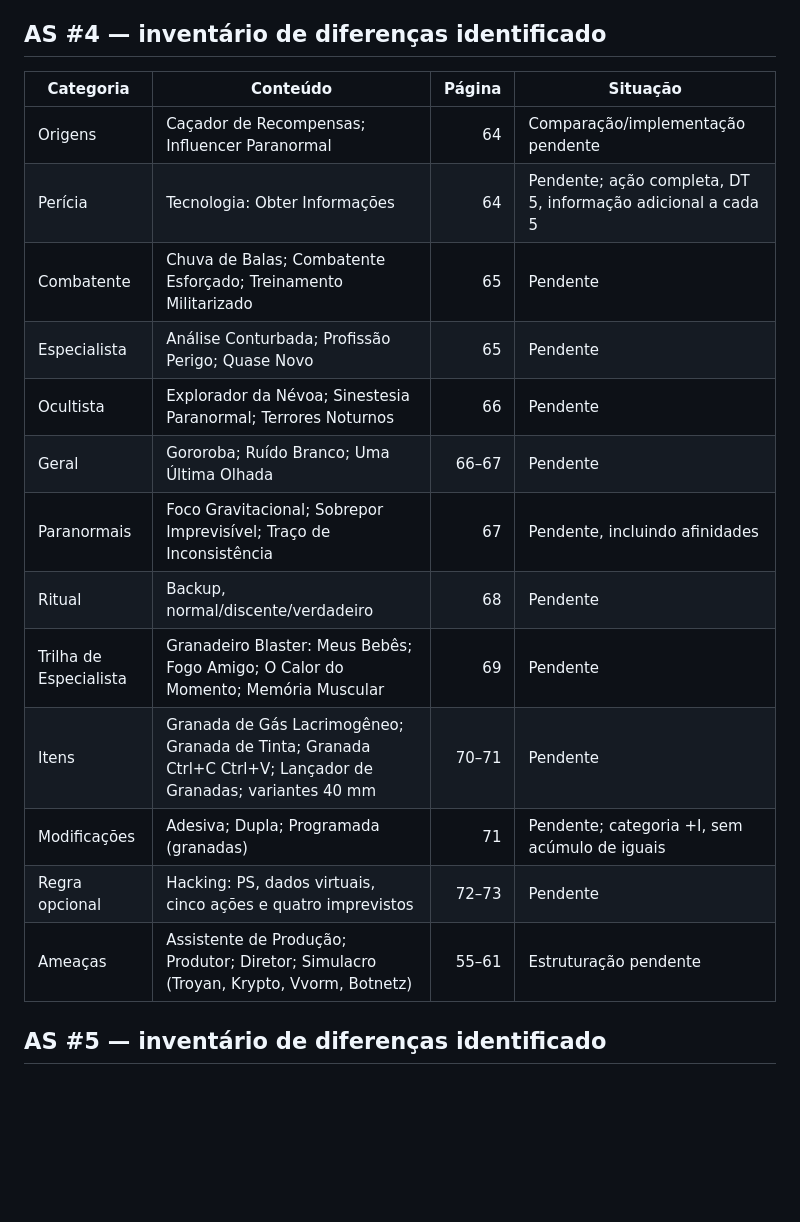
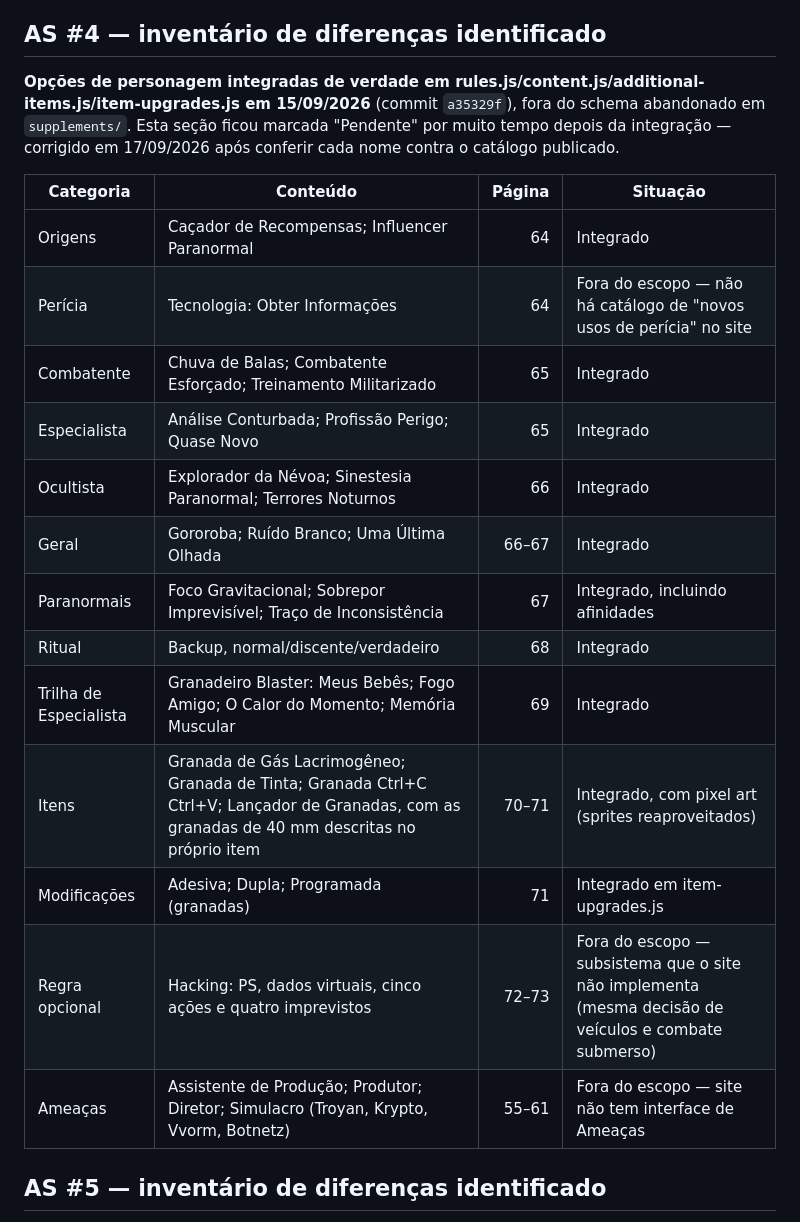
Before and after one commit to SquareBurst35/FOP, a Markdown page: docs/content-audit.md, the part around the change. GitHub-like rendering; blank space fills up the shorter version.

Commit message:
Corrige status obsoleto da tabela do AS#4 no audit
Conferi cada um dos 26 nomes da tabela contra os catálogos publicados
(rules.js/content.js/items.js/item-upgrades.js): todos estão lá, com
mecânica completa (ex.: Backup tem execução/alcance/alvo/duração e os
dois aprimoramentos; o Lançador de Granadas já descreve as granadas de
40 mm no próprio texto). A tabela dizia "Pendente" para conteúdo que
foi integrado no commit a35329f, em 15/09/2026 -- dois dias antes desta
correção. Documento desatualizado é risco real: é o tipo de coisa que
faz alguém redigitar trabalho que já existe.

De caminho, também alinhei três linhas que usavam rótulos "Pendente"
para decisões de escopo já registradas em todo o resto do documento:
Hacking e Ameaças do AS#4 viram "Fora do escopo", com a mesma redação
usada nas tabelas de AS3/AS5/AS6/AS7; e o novo uso de perícia
(Tecnologia: Obter Informações) passa a dizer "não há catálogo de
'novos usos de perícia' no site", igual ao que já se diz para o
equivalente do AS5 e do AS7.

Nenhum código mudou. Testes 54/54.

Co-Authored-By: Claude Sonnet 5 <noreply@anthropic.com>

```diff
--- a/docs/content-audit.md
+++ b/docs/content-audit.md
@@ -64,21 +64,23 @@ Leitura textual integral concluída nos cinco PDFs. Conferir tabelas e integraç
 
 ## AS #4 — inventário de diferenças identificado
 
+**Opções de personagem integradas de verdade em rules.js/content.js/additional-items.js/item-upgrades.js em 15/09/2026** (commit `a35329f`), fora do schema abandonado em `supplements/`. Esta seção ficou marcada "Pendente" por muito tempo depois da integração — corrigido em 17/09/2026 após conferir cada nome contra o catálogo publicado.
+
 | Categoria | Conteúdo | Página | Situação |
 |---|---|---:|---|
-| Origens | Caçador de Recompensas; Influencer Paranormal | 64 | Comparação/implementação pendente |
-| Perícia | Tecnologia: Obter Informações | 64 | Pendente; ação completa, DT 5, informação adicional a cada 5 |
-| Combatente | Chuva de Balas; Combatente Esforçado; Treinamento Militarizado | 65 | Pendente |
-| Especialista | Análise Conturbada; Profissão Perigo; Quase Novo | 65 | Pendente |
-| Ocultista | Explorador da Névoa; Sinestesia Paranormal; Terrores Noturnos | 66 | Pendente |
-| Geral | Gororoba; Ruído Branco; Uma Última Olhada | 66–67 | Pendente |
-| Paranormais | Foco Gravitacional; Sobrepor Imprevisível; Traço de Inconsistência | 67 | Pendente, incluindo afinidades |
-| Ritual | Backup, normal/discente/verdadeiro | 68 | Pendente |
-| Trilha de Especialista | Granadeiro Blaster: Meus Bebês; Fogo Amigo; O Calor do Momento; Memória Muscular | 69 | Pendente |
-| Itens | Granada de Gás Lacrimogêneo; Granada de Tinta; Granada Ctrl+C Ctrl+V; Lançador de Granadas; variantes 40 mm | 70–71 | Pendente |
-| Modificações | Adesiva; Dupla; Programada (granadas) | 71 | Pendente; categoria +I, sem acúmulo de iguais |
-| Regra opcional | Hacking: PS, dados virtuais, cinco ações e quatro imprevistos | 72–73 | Pendente |
-| Ameaças | Assistente de Produção; Produtor; Diretor; Simulacro (Troyan, Krypto, Vvorm, Botnetz) | 55–61 | Estruturação pendente |
+| Origens | Caçador de Recompensas; Influencer Paranormal | 64 | Integrado |
+| Perícia | Tecnologia: Obter Informações | 64 | Fora do escopo — não há catálogo de "novos usos de perícia" no site |
+| Combatente | Chuva de Balas; Combatente Esforçado; Treinamento Militarizado | 65 | Integrado |
+| Especialista | Análise Conturbada; Profissão Perigo; Quase Novo | 65 | Integrado |
+| Ocultista | Explorador da Névoa; Sinestesia Paranormal; Terrores Noturnos | 66 | Integrado |
+| Geral | Gororoba; Ruído Branco; Uma Última Olhada | 66–67 | Integrado |
+| Paranormais | Foco Gravitacional; Sobrepor Imprevisível; Traço de Inconsistência | 67 | Integrado, incluindo afinidades |
+| Ritual | Backup, normal/discente/verdadeiro | 68 | Integrado |
+| Trilha de Especialista | Granadeiro Blaster: Meus Bebês; Fogo Amigo; O Calor do Momento; Memória Muscular | 69 | Integrado |
+| Itens | Granada de Gás Lacrimogêneo; Granada de Tinta; Granada Ctrl+C Ctrl+V; Lançador de Granadas, com as granadas de 40 mm descritas no próprio item | 70–71 | Integrado, com pixel art (sprites reaproveitados) |
+| Modificações | Adesiva; Dupla; Programada (granadas) | 71 | Integrado em item-upgrades.js |
+| Regra opcional | Hacking: PS, dados virtuais, cinco ações e quatro imprevistos | 72–73 | Fora do escopo — subsistema que o site não implementa (mesma decisão de veículos e combate submerso) |
+| Ameaças | Assistente de Produção; Produtor; Diretor; Simulacro (Troyan, Krypto, Vvorm, Botnetz) | 55–61 | Fora do escopo — site não tem interface de Ameaças |
 
 ## AS #5 — inventário de diferenças identificado
 
```
